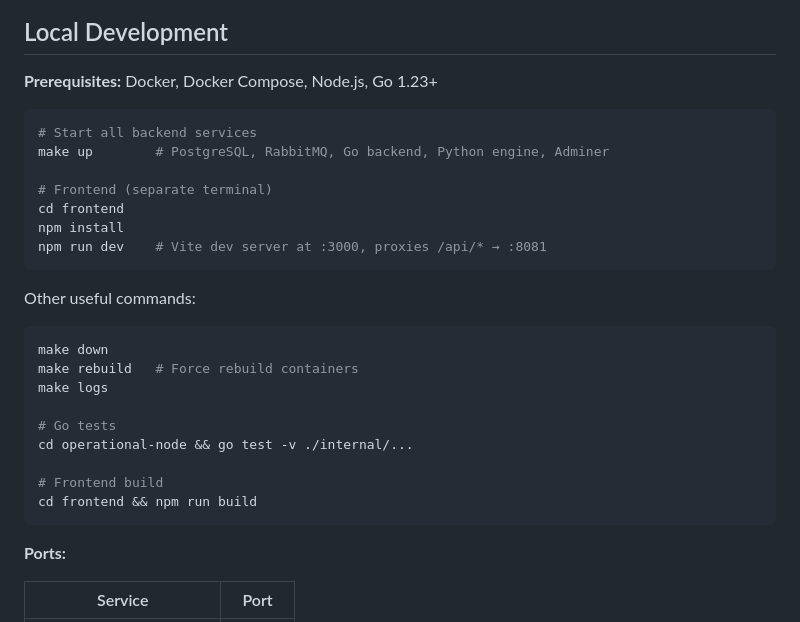
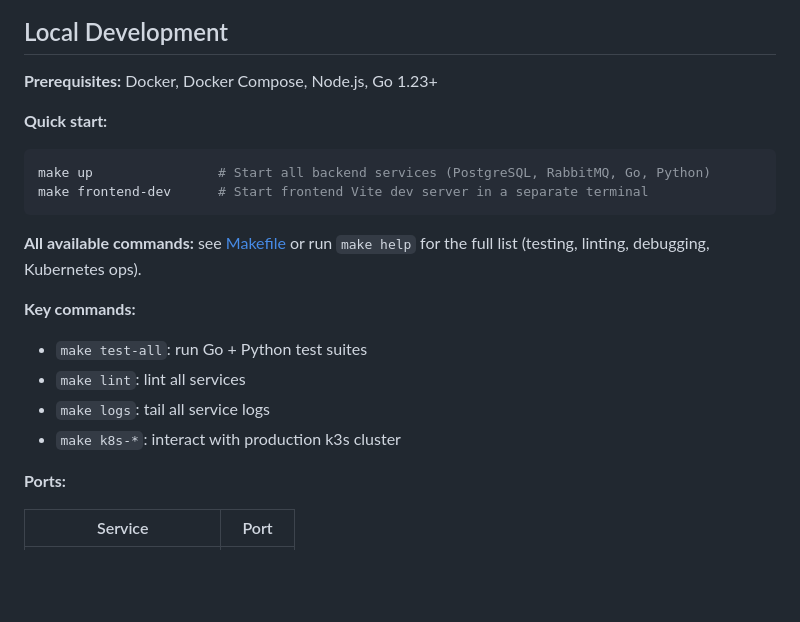
Before and after one commit to andreiOpran/InvestPilot, a Markdown page: README.md, the part around the change. GitHub-like rendering; blank space fills up the shorter version.

Commit message:
[DOCS] update readme

````diff
--- a/README.md
+++ b/README.md
@@ -95,28 +95,19 @@ HRP runs separately on equities and bonds; results are blended via a macro alloc
 
 **Prerequisites:** Docker, Docker Compose, Node.js, Go 1.23+
 
+**Quick start:**
 ```bash
-# Start all backend services
-make up        # PostgreSQL, RabbitMQ, Go backend, Python engine, Adminer
-
-# Frontend (separate terminal)
-cd frontend
-npm install
-npm run dev    # Vite dev server at :3000, proxies /api/* → :8081
+make up                # Start all backend services (PostgreSQL, RabbitMQ, Go, Python)
+make frontend-dev      # Start frontend Vite dev server in a separate terminal
 ```
 
-Other useful commands:
-```bash
-make down
-make rebuild   # Force rebuild containers
-make logs
+**All available commands:** see [Makefile](Makefile) or run `make help` for the full list (testing, linting, debugging, Kubernetes ops).
 
-# Go tests
-cd operational-node && go test -v ./internal/...
-
-# Frontend build
-cd frontend && npm run build
-```
+**Key commands:**
+- `make test-all`: run Go + Python test suites
+- `make lint`: lint all services
+- `make logs`: tail all service logs
+- `make k8s-*`: interact with production k3s cluster
 
 **Ports:**
 
````
